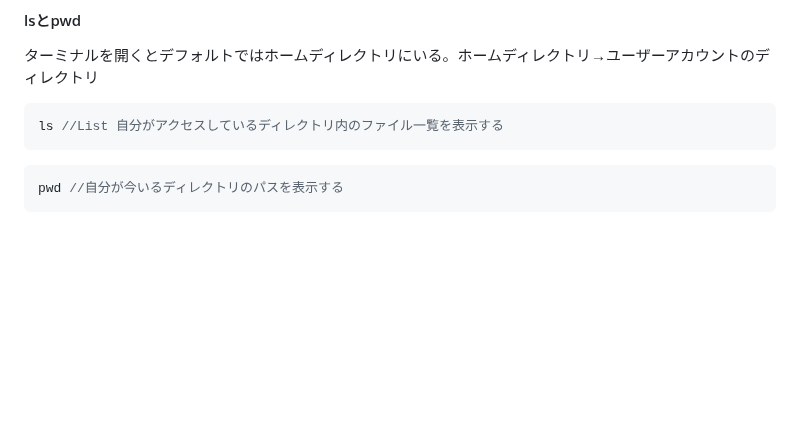
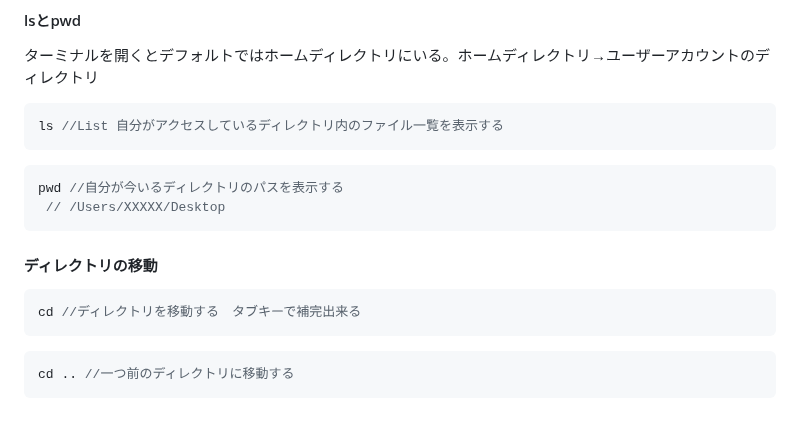
Before and after one commit to nyanchu-0000/udemy-memo, a Markdown page: readme.md, the part around the change. Drawn GitHub-style; blank space fills up the shorter version.

Commit message:
ディレクトリの移動まで追加

````diff
--- a/readme.md
+++ b/readme.md
@@ -2905,4 +2905,12 @@ ls //List 自分がアクセスしているディレクトリ内のファイル
 ```
 ```javascript
 pwd //自分が今いるディレクトリのパスを表示する
-```
+ // /Users/XXXXX/Desktop
+```
+####  ディレクトリの移動
+```javascript
+cd //ディレクトリを移動する　タブキーで補完出来る
+```
+```javascript
+cd .. //一つ前のディレクトリに移動する
+```
````
